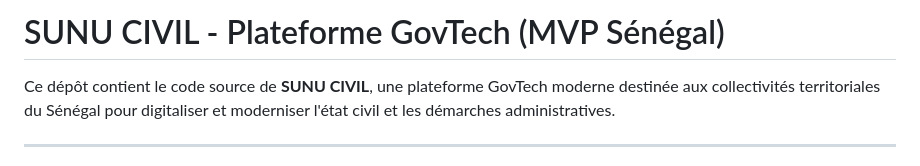
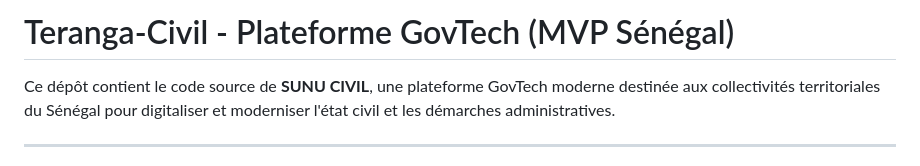
Before and after one commit to Alioune205/sunu-territoire-etat-civil, a Markdown page: README.md, the part around the change. GitHub-like rendering.

Commit message:
Rename project in README
Updated project name from 'SUNU CIVIL' to 'Teranga-Civil'.

```diff
--- a/README.md
+++ b/README.md
@@ -1,4 +1,4 @@
-# SUNU CIVIL - Plateforme GovTech (MVP Sénégal)
+# Teranga-Civil - Plateforme GovTech (MVP Sénégal)
 
 Ce dépôt contient le code source de **SUNU CIVIL**, une plateforme GovTech moderne destinée aux collectivités territoriales du Sénégal pour digitaliser et moderniser l'état civil et les démarches administratives.
 
```
